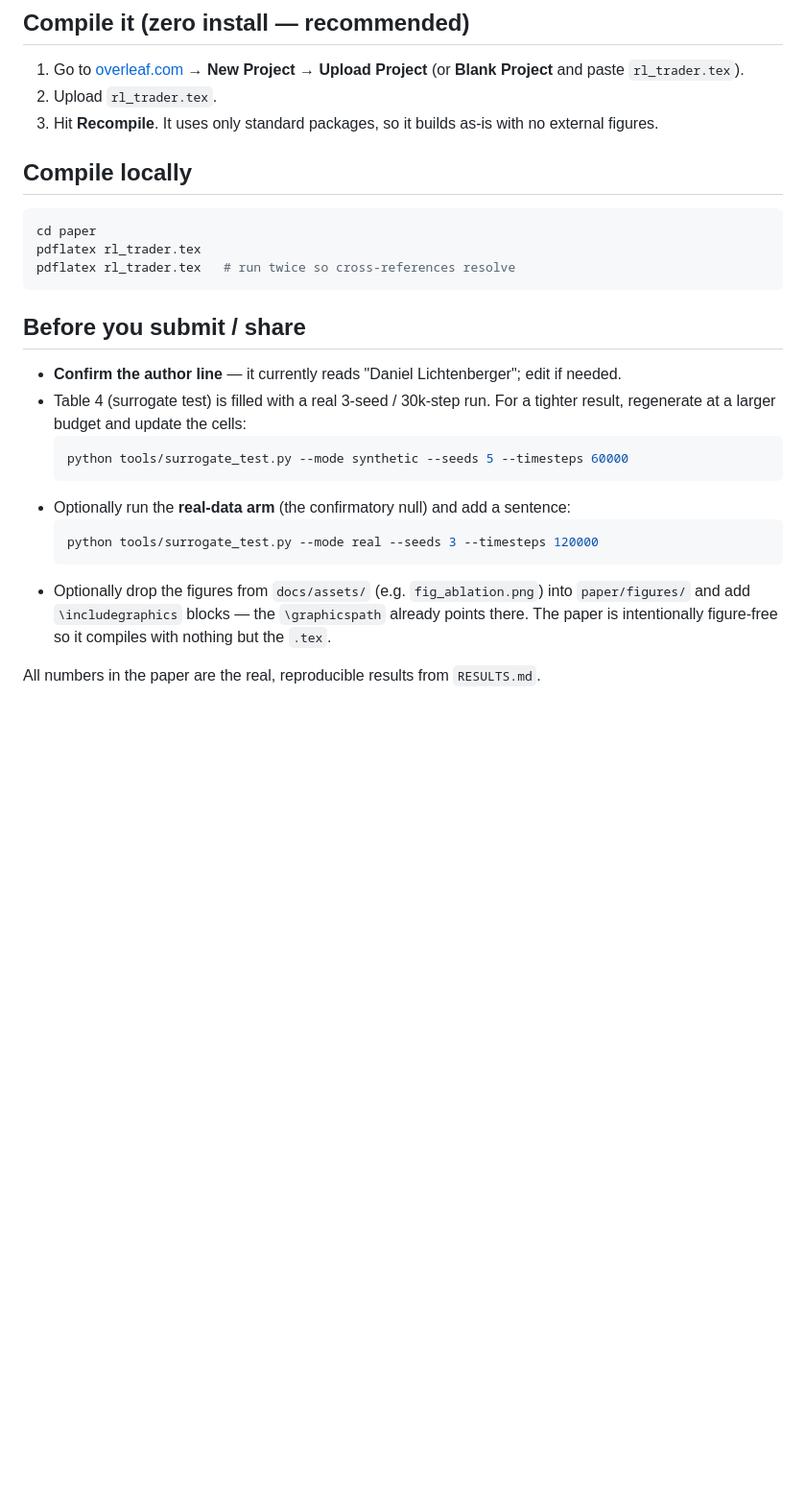
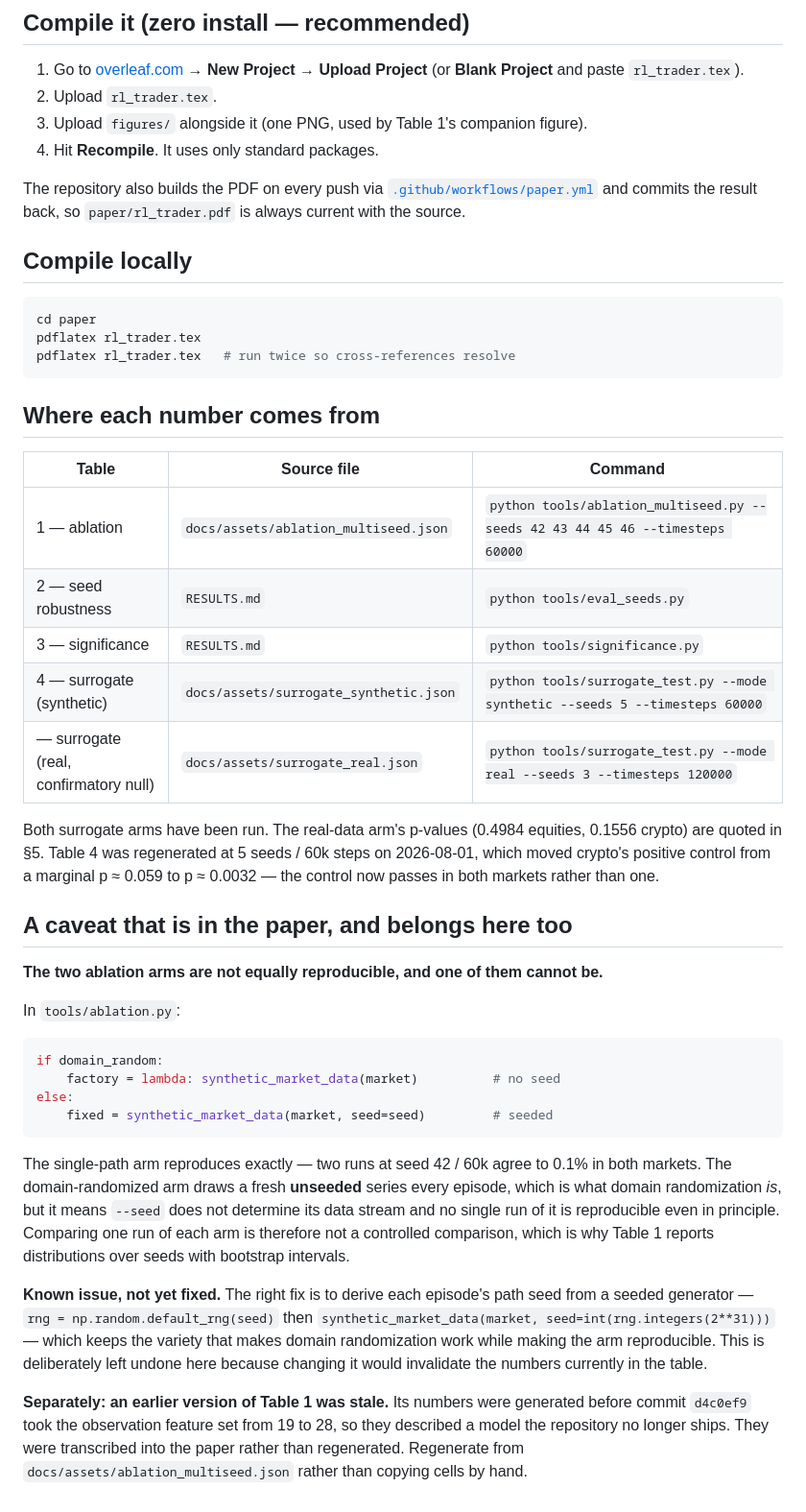
Before and after one commit to Danny-397/RL-for-Crypto-and-stocks-, a Markdown page: paper/README.md, the part around the change. Shown at 96% size. Drawn GitHub-style; blank space fills up the shorter version.

````diff
--- a/paper/README.md
+++ b/paper/README.md
@@ -8,8 +8,12 @@ A short (arXiv-style) write-up of the project as a research study:
 1. Go to [overleaf.com](https://www.overleaf.com) → **New Project → Upload Project**
    (or **Blank Project** and paste `rl_trader.tex`).
 2. Upload `rl_trader.tex`.
-3. Hit **Recompile**. It uses only standard packages, so it builds as-is with no
-   external figures.
+3. Upload `figures/` alongside it (one PNG, used by Table 1's companion figure).
+4. Hit **Recompile**. It uses only standard packages.
+
+The repository also builds the PDF on every push via
+[`.github/workflows/paper.yml`](../.github/workflows/paper.yml) and commits the
+result back, so `paper/rl_trader.pdf` is always current with the source.
 
 ## Compile locally
 
@@ -19,22 +23,50 @@ pdflatex rl_trader.tex
 pdflatex rl_trader.tex   # run twice so cross-references resolve
 ```
 
-## Before you submit / share
+## Where each number comes from
 
-- **Confirm the author line** — it currently reads "Daniel Lichtenberger"; edit if
-  needed.
-- Table 4 (surrogate test) is filled with a real 3-seed / 30k-step run. For a
-  tighter result, regenerate at a larger budget and update the cells:
-  ```bash
-  python tools/surrogate_test.py --mode synthetic --seeds 5 --timesteps 60000
-  ```
-- Optionally run the **real-data arm** (the confirmatory null) and add a sentence:
-  ```bash
-  python tools/surrogate_test.py --mode real --seeds 3 --timesteps 120000
-  ```
-- Optionally drop the figures from `docs/assets/` (e.g. `fig_ablation.png`) into
-  `paper/figures/` and add `\includegraphics` blocks — the `\graphicspath` already
-  points there. The paper is intentionally figure-free so it compiles with nothing
-  but the `.tex`.
+| Table | Source file | Command |
+|---|---|---|
+| 1 — ablation | `docs/assets/ablation_multiseed.json` | `python tools/ablation_multiseed.py --seeds 42 43 44 45 46 --timesteps 60000` |
+| 2 — seed robustness | `RESULTS.md` | `python tools/eval_seeds.py` |
+| 3 — significance | `RESULTS.md` | `python tools/significance.py` |
+| 4 — surrogate (synthetic) | `docs/assets/surrogate_synthetic.json` | `python tools/surrogate_test.py --mode synthetic --seeds 5 --timesteps 60000` |
+| — surrogate (real, confirmatory null) | `docs/assets/surrogate_real.json` | `python tools/surrogate_test.py --mode real --seeds 3 --timesteps 120000` |
 
-All numbers in the paper are the real, reproducible results from `RESULTS.md`.
+Both surrogate arms have been run. The real-data arm's p-values (0.4984 equities,
+0.1556 crypto) are quoted in §5. Table 4 was regenerated at 5 seeds / 60k steps on
+2026-08-01, which moved crypto's positive control from a marginal p ≈ 0.059 to
+p ≈ 0.0032 — the control now passes in both markets rather than one.
+
+## A caveat that is in the paper, and belongs here too
+
+**The two ablation arms are not equally reproducible, and one of them cannot be.**
+
+In `tools/ablation.py`:
+
+```python
+if domain_random:
+    factory = lambda: synthetic_market_data(market)          # no seed
+else:
+    fixed = synthetic_market_data(market, seed=seed)         # seeded
+```
+
+The single-path arm reproduces exactly — two runs at seed 42 / 60k agree to 0.1%
+in both markets. The domain-randomized arm draws a fresh **unseeded** series every
+episode, which is what domain randomization *is*, but it means `--seed` does not
+determine its data stream and no single run of it is reproducible even in
+principle. Comparing one run of each arm is therefore not a controlled comparison,
+which is why Table 1 reports distributions over seeds with bootstrap intervals.
+
+**Known issue, not yet fixed.** The right fix is to derive each episode's path
+seed from a seeded generator — `rng = np.random.default_rng(seed)` then
+`synthetic_market_data(market, seed=int(rng.integers(2**31)))` — which keeps the
+variety that makes domain randomization work while making the arm reproducible.
+This is deliberately left undone here because changing it would invalidate the
+numbers currently in the table.
+
+**Separately: an earlier version of Table 1 was stale.** Its numbers were
+generated before commit `d4c0ef9` took the observation feature set from 19 to 28,
+so they described a model the repository no longer ships. They were transcribed
+into the paper rather than regenerated. Regenerate from
+`docs/assets/ablation_multiseed.json` rather than copying cells by hand.
````
Also changed, not shown: RESULTS.md (+69 -23 lines), docs/assets/fig_ablation.png, paper/figures/fig_ablation.png (added), 13 other files.
